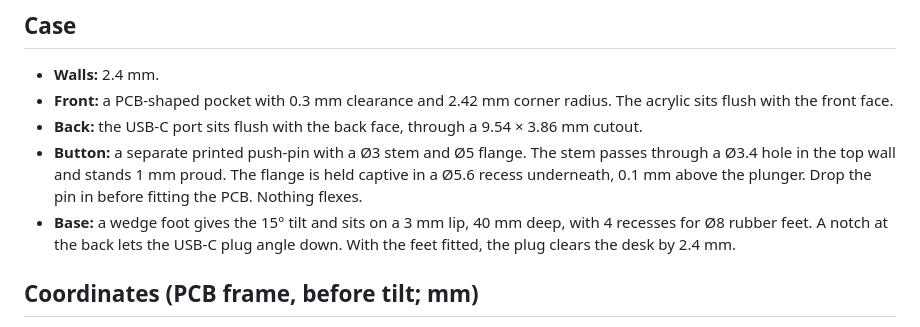
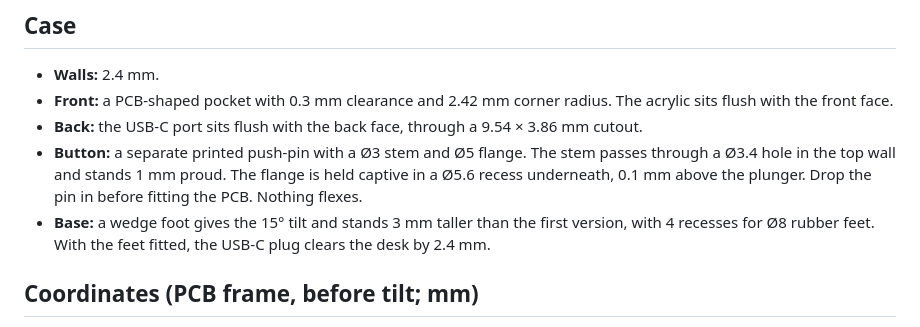
Before and after one commit to MattSG/vfd-case, a Markdown page: README.md, the part around the change. Drawn GitHub-style.

Commit message:
Back to v1 shape: drop lip, taller wedge foot with feet; black metal hardware
Co-Authored-By: Claude Opus 5.5 <noreply@anthropic.com>

```diff
--- a/README.md
+++ b/README.md
@@ -26,7 +26,7 @@ Rebuild: run `pcb.json`, then `case.json`, into a new design. For example, with
 - **Front:** a PCB-shaped pocket with 0.3 mm clearance and 2.42 mm corner radius. The acrylic sits flush with the front face.
 - **Back:** the USB-C port sits flush with the back face, through a 9.54 × 3.86 mm cutout.
 - **Button:** a separate printed push-pin with a Ø3 stem and Ø5 flange. The stem passes through a Ø3.4 hole in the top wall and stands 1 mm proud. The flange is held captive in a Ø5.6 recess underneath, 0.1 mm above the plunger. Drop the pin in before fitting the PCB. Nothing flexes.
-- **Base:** a wedge foot gives the 15° tilt and sits on a 3 mm lip, 40 mm deep, with 4 recesses for Ø8 rubber feet. A notch at the back lets the USB-C plug angle down. With the feet fitted, the plug clears the desk by 2.4 mm.
+- **Base:** a wedge foot gives the 15° tilt and stands 3 mm taller than the first version, with 4 recesses for Ø8 rubber feet. With the feet fitted, the USB-C plug clears the desk by 2.4 mm.
 
 ## Coordinates (PCB frame, before tilt; mm)
 - Z is up and the front (VFD side) faces −Y.
```
Also changed, not shown: render-iso.png, render-right.png, 2 other files.
